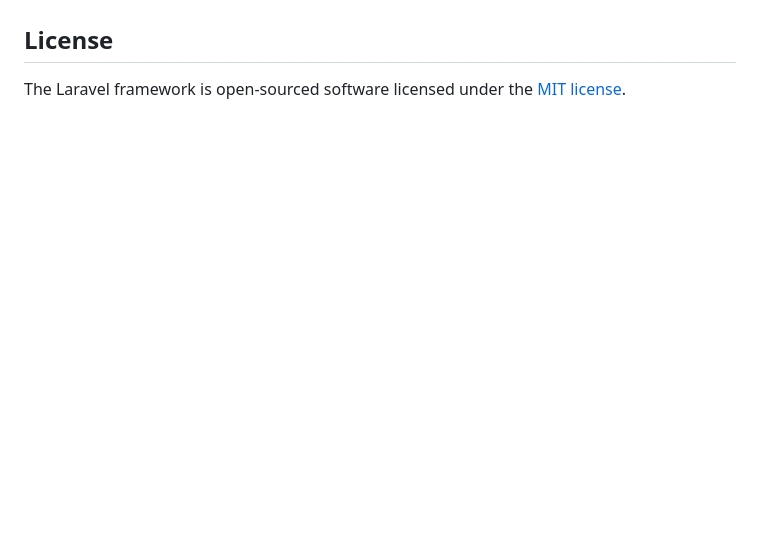
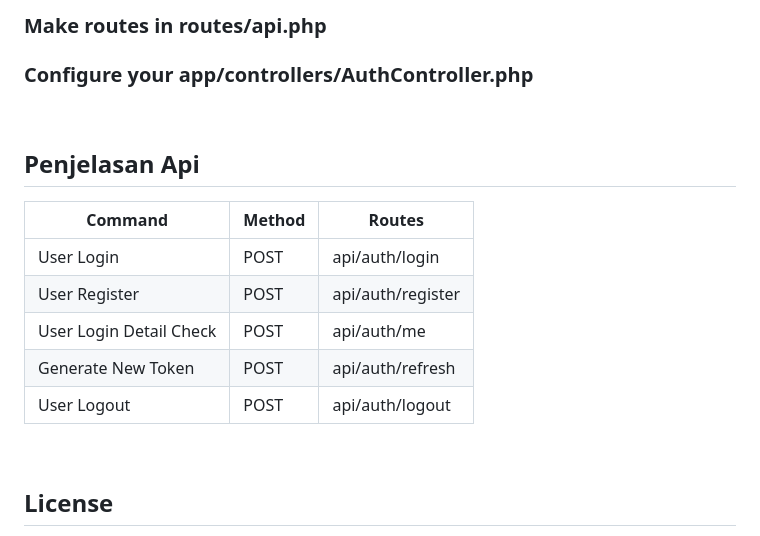
Before and after one commit to ardwiinoo/laravel-auth-jwt, a Markdown page: backend/README.md, the part around the change printed below. Rendered like a GitHub page; blank space fills up the shorter version.

```diff
--- a/backend/README.md
+++ b/backend/README.md
@@ -62,0 +85,16 @@ If you discover a security vulnerability within Laravel, please send an e-mail t
+### Make routes in routes/api.php
+
+### Configure your app/controllers/AuthController.php
+
+<br>
+
+## Penjelasan Api
+
+| Command                 | Method | Routes            |
+| ----------------------- | ------ | ----------------- |
+| User Login              | POST   | api/auth/login    |
+| User Register           | POST   | api/auth/register |
+| User Login Detail Check | POST   | api/auth/me       |
+| Generate New Token      | POST   | api/auth/refresh  |
+| User Logout             | POST   | api/auth/logout   |
+
```
Also changed, not shown: other parts of backend/README.md (+59 -36 lines).
